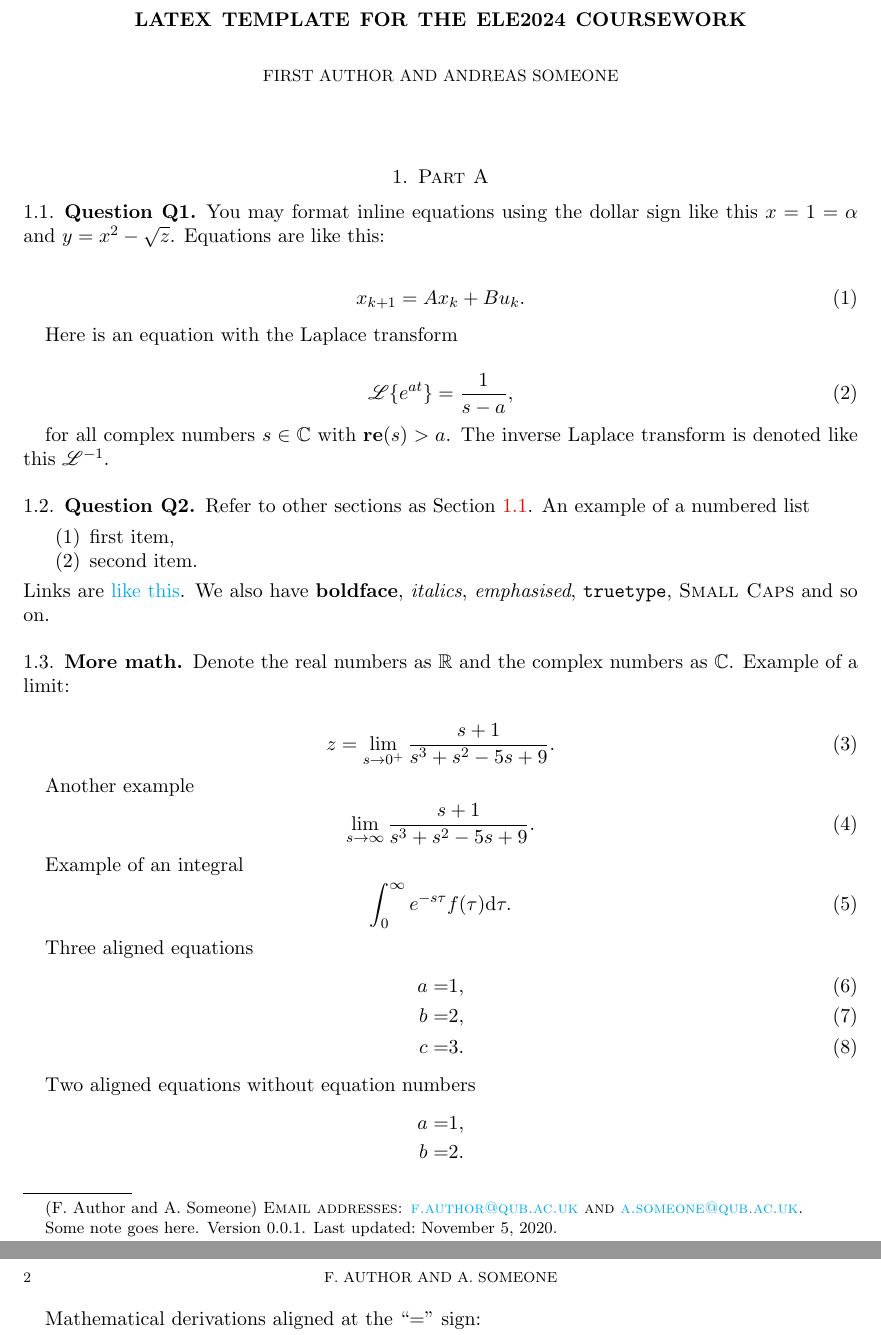
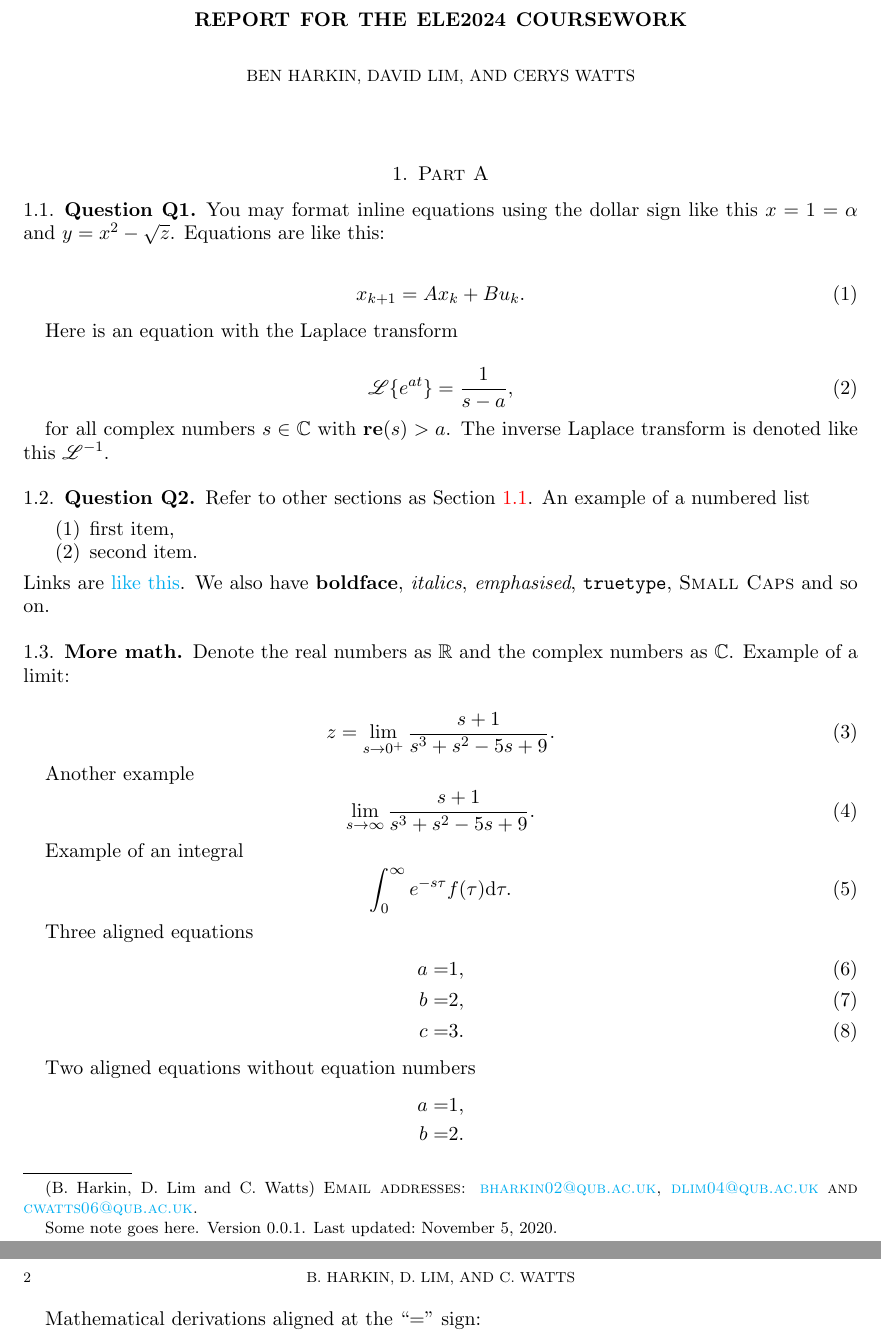
Before and after one commit to dlim04/ELE2024-Control-Coursework, a LaTeX paper (Report/main.tex): two parts of pages 1 and 2 of 3, joined at a grey line, cut so that both start at the same text. Compiled offline with pdfLaTeX.

Commit message:
Included author's names and email addresses

```diff
--- a/Report/main.tex
+++ b/Report/main.tex
@@ -77,10 +77,5 @@
 % Opening: Title and Author Names
 %          Modify this section
 % --------------------------------------------------------
-\title[ELE2024 Coursework]{LaTeX template for the ELE2024 coursework}
+\title[ELE2024 Coursework]{Report for the ELE2024 coursework}
 
-\author[F. Author]{First Author}
-\author[A. Someone]{Andreas Someone}
-\address[F. Author and A. Someone]{Email addresses: \href{mailto:f.author@qub.ac.uk}%
-{f.author@qub.ac.uk} and
-\href{mailto:a.someone.ac.uk}{a.someone@qub.ac.uk}.}
@@ -87,3 +85,4 @@
+\address[B. Harkin, D. Lim and C. Watts]{Email addresses: \href{mailto:bharkin02@qub.ac.uk} {bharkin02@qub.ac.uk}, \href{mailto:dlim04@qub.ac.uk}{dlim04@qub.ac.uk} and \href{mailto:cwatts06@qub.ac.uk}{cwatts06@qub.ac.uk}.}
 \thanks{Some note goes here.  Version 0.0.1. Last updated:~\today.}
 
 
```
Also changed, not shown: Report/main.tex (3 more changed lines).
